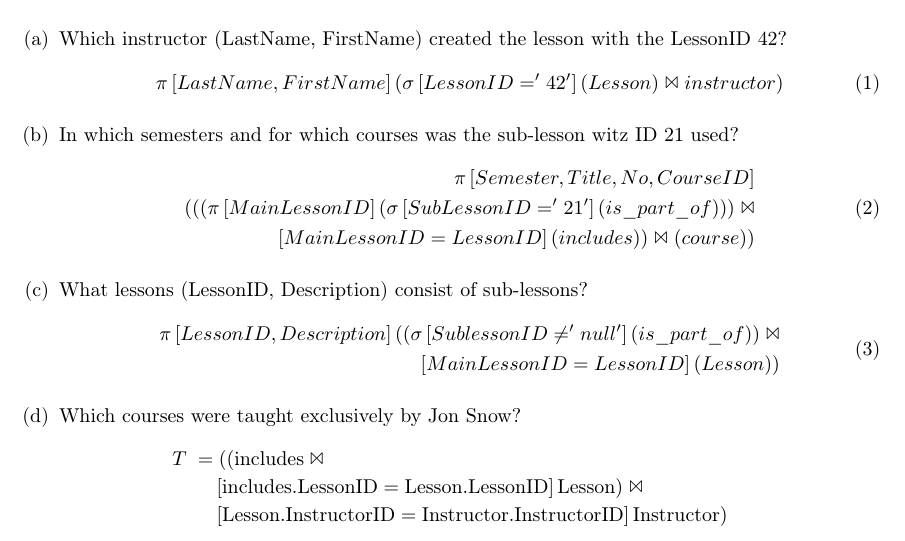
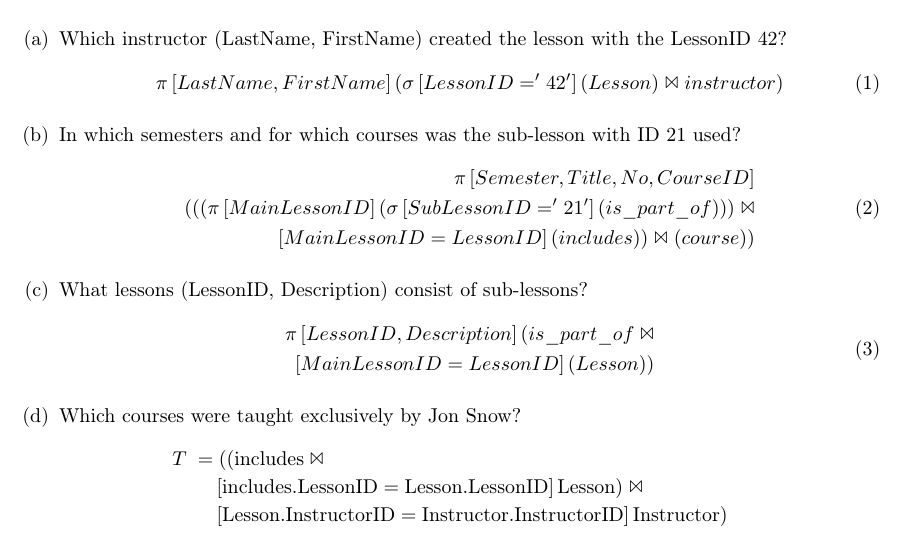
Before and after one commit to jannick1312/DataBaseSystemsExercises, a LaTeX problem sheet (Ex1/Exercise.tex): part of page 2 of 7, cut so that both start at the same text. Compiled offline with pdfLaTeX.

Commit message:
Fix Typos

```diff
--- a/Ex1/Exercise.tex
+++ b/Ex1/Exercise.tex
@@ -99,7 +99,7 @@ Which instructor (LastName, FirstName) created the lesson with the LessonID 42?
 \end{equation}
 
 \item
-In which semesters and for which courses was the sub-lesson witz ID 21 used?
+In which semesters and for which courses was the sub-lesson with ID 21 used?
 \begin{align}
     \begin{split}
 \pi\left[Semester, Title, No, CourseID\right]\\
@@ -112,7 +112,7 @@ In which semesters and for which courses was the sub-lesson witz ID 21 used?
 What lessons (LessonID, Description) consist of sub-lessons?
 \begin{align}
     \begin{split}
-\pi\left[LessonID,Description\right]((\sigma\left[SublessonID\neq'null'\right](is\_part\_of))\Join \\
+\pi\left[LessonID,Description\right](is\_part\_of\Join \\
 \left[MainLessonID=LessonID\right](Lesson))
     \end{split}
 \end{align}
```
Also changed, not shown: Ex1/Exercise.pdf.
